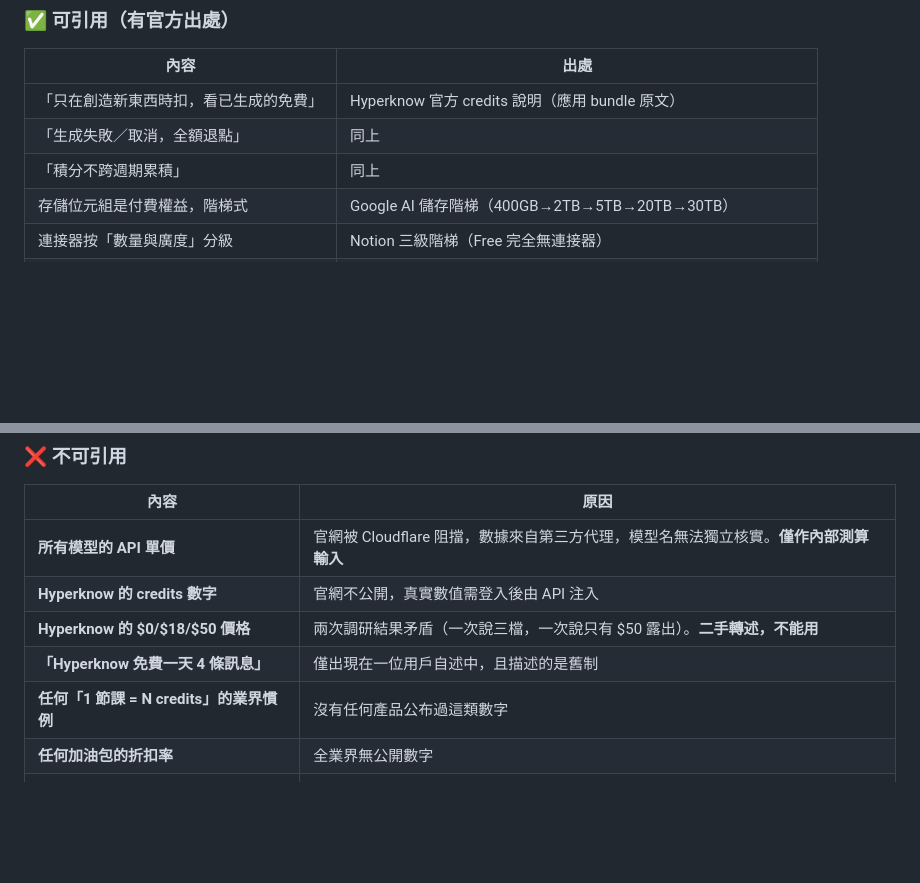
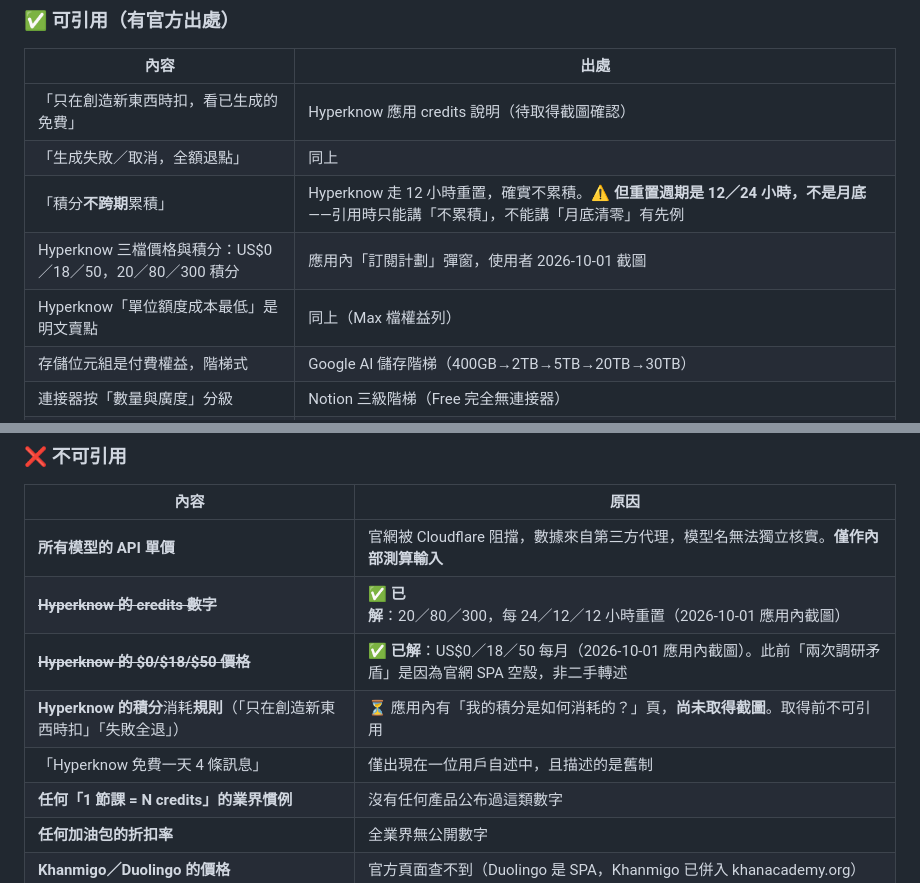
Before and after one commit to Retr0-rgb-lab/CLC, a Markdown page: specs/veridex-pricing.md, 2 parts joined by grey strips. Drawn GitHub-style; blank space fills up the shorter version.

```diff
--- a/specs/veridex-pricing.md
+++ b/specs/veridex-pricing.md
@@ -119,9 +164,11 @@
 
 | 內容 | 出處 |
 |---|---|
-| 「只在創造新東西時扣，看已生成的免費」 | Hyperknow 官方 credits 說明（應用 bundle 原文） |
+| 「只在創造新東西時扣，看已生成的免費」 | Hyperknow 應用 credits 說明（待取得截圖確認） |
 | 「生成失敗／取消，全額退點」 | 同上 |
-| 「積分不跨週期累積」 | 同上 |
+| 「積分**不跨期**累積」 | Hyperknow 走 12 小時重置，確實不累積。⚠️ **但重置週期是 12／24 小時，不是月底**——引用時只能講「不累積」，不能講「月底清零」有先例 |
+| Hyperknow 三檔價格與積分：US$0／18／50，20／80／300 積分 | 應用內「訂閱計劃」彈窗，使用者 2026-10-01 截圖 |
+| Hyperknow「單位額度成本最低」是明文賣點 | 同上（Max 檔權益列） |
 | 存儲位元組是付費權益，階梯式 | Google AI 儲存階梯（400GB→2TB→5TB→20TB→30TB） |
 | 連接器按「數量與廣度」分級 | Notion 三級階梯（Free 完全無連接器） |
 | 加油包只給中／高檔，credits 會過期 | Google 官方（明文排除 Plus）；ChatGPT（僅 Business/Enterprise） |
@@ -134,9 +181,10 @@
 | 內容 | 原因 |
 |---|---|
 | **所有模型的 API 單價** | 官網被 Cloudflare 阻擋，數據來自第三方代理，模型名無法獨立核實。**僅作內部測算輸入** |
-| **Hyperknow 的 credits 數字** | 官網不公開，真實數值需登入後由 API 注入 |
-| **Hyperknow 的 $0/$18/$50 價格** | 兩次調研結果矛盾（一次說三檔，一次說只有 $50 露出）。**二手轉述，不能用** |
-| **「Hyperknow 免費一天 4 條訊息」** | 僅出現在一位用戶自述中，且描述的是舊制 |
+| ~~**Hyperknow 的 credits 數字**~~ | ✅ **已解**：20／80／300，每 24／12／12 小時重置（2026-10-01 應用內截圖） |
+| ~~**Hyperknow 的 $0/$18/$50 價格**~~ | ✅ **已解**：US$0／18／50 每月（2026-10-01 應用內截圖）。此前「兩次調研矛盾」是因為官網 SPA 空殼，非二手轉述 |
+| **Hyperknow 的積分**消耗**規則**（「只在創造新東西時扣」「失敗全退」） | ⏳ 應用內有「我的積分是如何消耗的？」頁，**尚未取得截圖**。取得前不可引用 |
+| 「Hyperknow 免費一天 4 條訊息」 | 僅出現在一位用戶自述中，且描述的是舊制 |
 | **任何「1 節課 = N credits」的業界慣例** | 沒有任何產品公布過這類數字 |
 | **任何加油包的折扣率** | 全業界無公開數字 |
 | **Khanmigo／Duolingo 的價格** | 官方頁面查不到（Duolingo 是 SPA，Khanmigo 已併入 khanacademy.org） |
```
Also changed, not shown: other parts of specs/veridex-pricing.md (+57 -3 lines), specs/veridex-pitch-part2-spec.md (added, +317 -0 lines).
